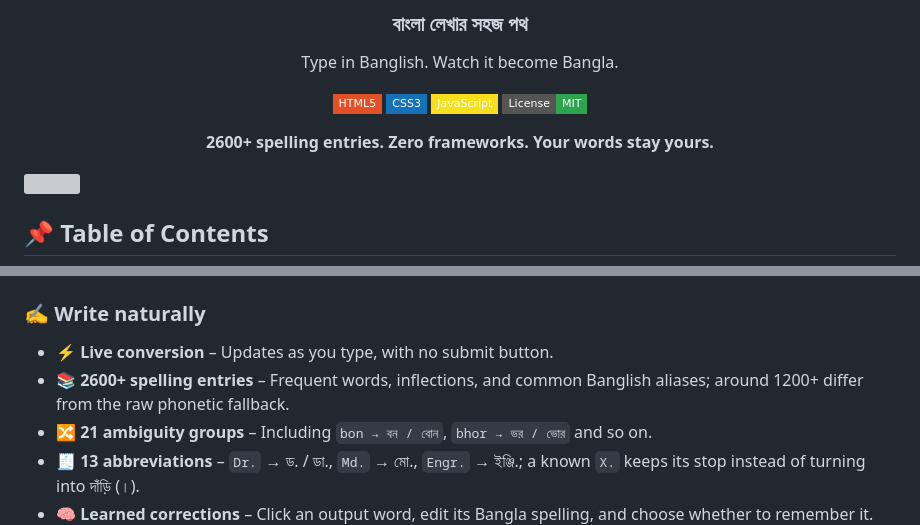
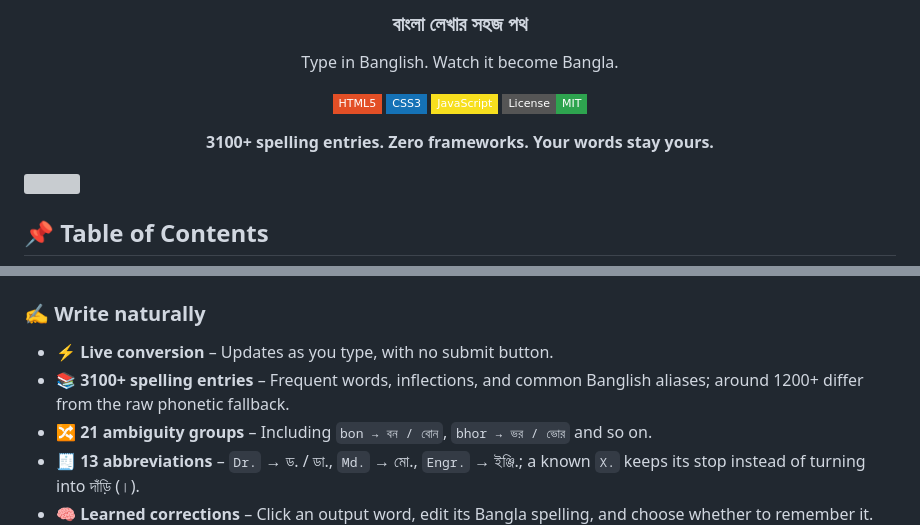
Before and after one commit to TajkirHossen-14/Bornotoron, a Markdown page: README.md, 2 parts joined by grey strips. GitHub-like rendering; badges without logos; grey boxes are pictures that could not be loaded.

Commit message:
Update Spelling Entries

```diff
--- a/README.md
+++ b/README.md
@@ -16,7 +16,7 @@ Type in Banglish. Watch it become Bangla.
 ![License](https://img.shields.io/badge/License-MIT-2ea44f?style=flat-square)
 
 
-**2600+ spelling entries. Zero frameworks. Your words stay yours.**
+**3100+ spelling entries. Zero frameworks. Your words stay yours.**
 
 </div>
 
@@ -82,7 +82,7 @@ It combines phonetic rules, a bundled spelling dictionary, explicit homophone ch
 ### ✍️ Write naturally
 
 - ⚡ **Live conversion** – Updates as you type, with no submit button.
-- 📚 **2600+ spelling entries** – Frequent words, inflections, and common Banglish aliases; around 1200+ differ from the raw phonetic fallback.
+- 📚 **3100+ spelling entries** – Frequent words, inflections, and common Banglish aliases; around 1200+ differ from the raw phonetic fallback.
 - 🔀 **21 ambiguity groups** – Including `bon → বন / বোন`, `bhor → ভর / ভোর` and so on.
 - 🧾 **13 abbreviations** – `Dr.` → ড. / ডা., `Md.` → মো., `Engr.` → ইঞ্জি.; a known `X.` keeps its stop instead of turning into দাঁড়ি (।).
 - 🧠 **Learned corrections** – Click an output word, edit its Bangla spelling, and choose whether to remember it.
```
